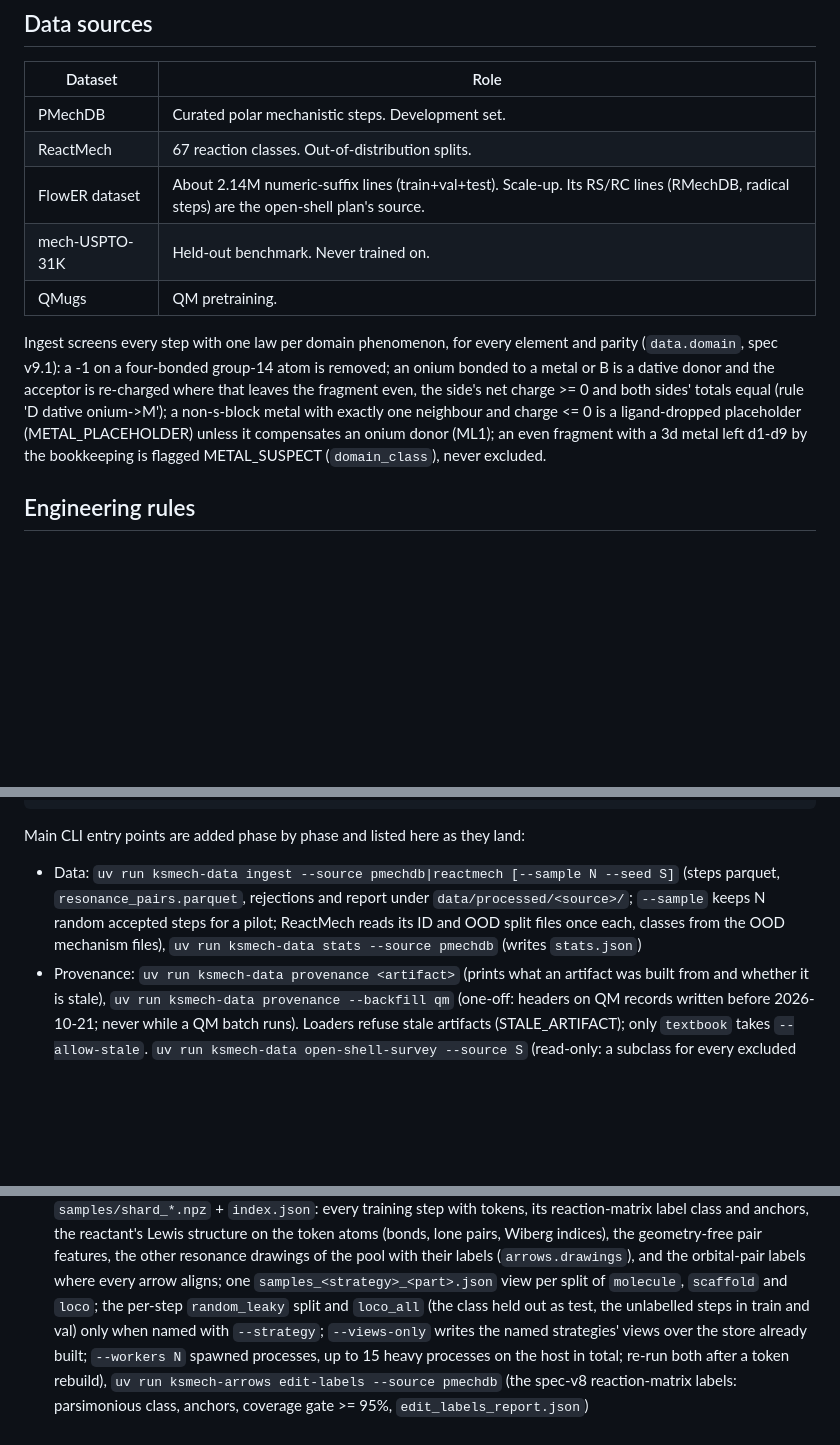
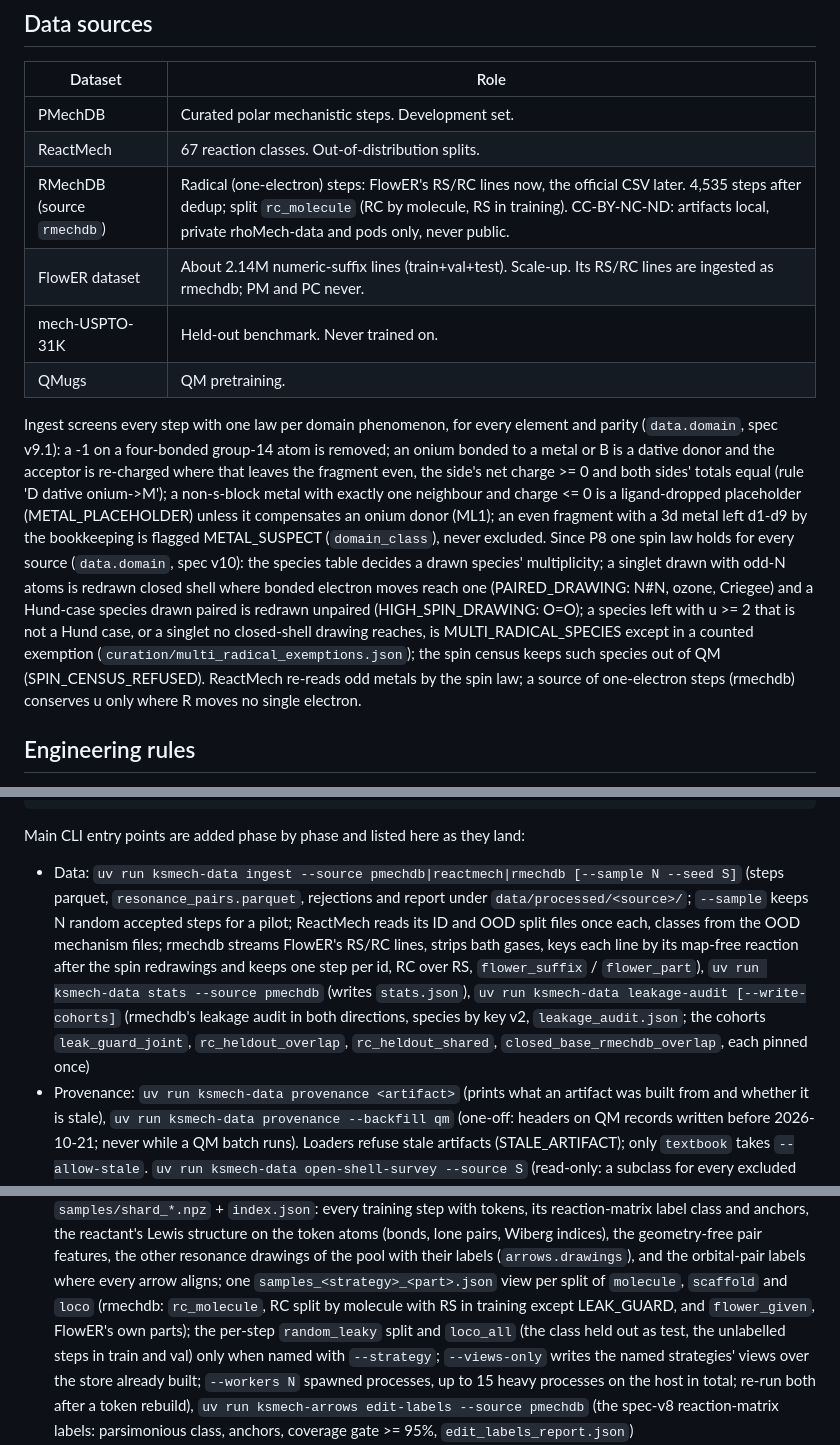
Before and after one commit to mfiaschi5/rhoMech, a Markdown page: CLAUDE.md, 3 parts joined by grey strips. Drawn GitHub-style; blank space fills up the shorter version.

Commit message:
P8: CLAUDE.md gets rmechdb, the P8 spin law and the new commands
Co-Authored-By: Claude Opus 5.5 <noreply@anthropic.com>

```diff
--- a/CLAUDE.md
+++ b/CLAUDE.md
@@ -139,7 +139,8 @@ ranked a step's first arrow worse than G alone.
 |---|---|
 | PMechDB | Curated polar mechanistic steps. Development set. |
 | ReactMech | 67 reaction classes. Out-of-distribution splits. |
-| FlowER dataset | About 2.14M numeric-suffix lines (train+val+test). Scale-up. Its RS/RC lines (RMechDB, radical steps) are the open-shell plan's source. |
+| RMechDB (source `rmechdb`) | Radical (one-electron) steps: FlowER's RS/RC lines now, the official CSV later. 4,535 steps after dedup; split `rc_molecule` (RC by molecule, RS in training). CC-BY-NC-ND: artifacts local, private rhoMech-data and pods only, never public. |
+| FlowER dataset | About 2.14M numeric-suffix lines (train+val+test). Scale-up. Its RS/RC lines are ingested as rmechdb; PM and PC never. |
 | mech-USPTO-31K | Held-out benchmark. Never trained on. |
 | QMugs | QM pretraining. |
 
@@ -150,6 +151,14 @@ even, the side's net charge >= 0 and both sides' totals equal (rule 'D dative on
 non-s-block metal with exactly one neighbour and charge <= 0 is a ligand-dropped placeholder
 (METAL_PLACEHOLDER) unless it compensates an onium donor (ML1); an even fragment with a 3d
 metal left d1-d9 by the bookkeeping is flagged METAL_SUSPECT (`domain_class`), never excluded.
+Since P8 one spin law holds for every source (`data.domain`, spec v10): the species table
+decides a drawn species' multiplicity; a singlet drawn with odd-N atoms is redrawn closed shell
+where bonded electron moves reach one (PAIRED_DRAWING: N#N, ozone, Criegee) and a Hund-case
+species drawn paired is redrawn unpaired (HIGH_SPIN_DRAWING: O=O); a species left with u >= 2
+that is not a Hund case, or a singlet no closed-shell drawing reaches, is MULTI_RADICAL_SPECIES
+except in a counted exemption (`curation/multi_radical_exemptions.json`); the spin census keeps
+such species out of QM (SPIN_CENSUS_REFUSED). ReactMech re-reads odd metals by the spin law; a
+source of one-electron steps (rmechdb) conserves u only where R moves no single electron.
 
 ## Engineering rules
 
@@ -184,10 +193,15 @@ uv run pre-commit install     # enable the commit hook: ruff, then the two pytes
 
 Main CLI entry points are added phase by phase and listed here as they land:
 
-- Data: `uv run ksmech-data ingest --source pmechdb|reactmech [--sample N --seed S]` (steps parquet,
+- Data: `uv run ksmech-data ingest --source pmechdb|reactmech|rmechdb [--sample N --seed S]` (steps parquet,
   `resonance_pairs.parquet`, rejections and report under `data/processed/<source>/`; `--sample`
   keeps N random accepted steps for a pilot; ReactMech reads its ID and OOD split files once each,
-  classes from the OOD mechanism files), `uv run ksmech-data stats --source pmechdb` (writes `stats.json`)
+  classes from the OOD mechanism files; rmechdb streams FlowER's RS/RC lines, strips bath gases,
+  keys each line by its map-free reaction after the spin redrawings and keeps one step per id,
+  RC over RS, `flower_suffix` / `flower_part`), `uv run ksmech-data stats --source pmechdb` (writes
+  `stats.json`), `uv run ksmech-data leakage-audit [--write-cohorts]` (rmechdb's leakage audit
+  in both directions, species by key v2, `leakage_audit.json`; the cohorts `leak_guard_joint`,
+  `rc_heldout_overlap`, `rc_heldout_shared`, `closed_base_rmechdb_overlap`, each pinned once)
 - Provenance: `uv run ksmech-data provenance <artifact>` (prints what an artifact was built from and
   whether it is stale), `uv run ksmech-data provenance --backfill qm` (one-off: headers on QM records
   written before 2026-10-21; never while a QM batch runs). Loaders refuse stale artifacts
@@ -229,8 +243,10 @@ Main CLI entry points are added phase by phase and listed here as they land:
   resonance drawings of the pool with their labels (`arrows.drawings`), and the orbital-pair labels
   where every arrow aligns; one `samples_<strategy>_<part>.json` view per
   split of `molecule`, `scaffold` and
-  `loco`; the per-step `random_leaky` split and `loco_all` (the class held out as test, the
-  unlabelled steps in train and val) only when named with `--strategy`; `--views-only` writes
+  `loco` (rmechdb: `rc_molecule`, RC split by molecule with RS in training except LEAK_GUARD,
+  and `flower_given`, FlowER's own parts); the per-step `random_leaky` split and `loco_all` (the
+  class held out as test, the unlabelled steps in train and val) only when named with
+  `--strategy`; `--views-only` writes
   the named strategies' views over the store already built; `--workers N`
   spawned processes, up to 15 heavy processes on the host in total; re-run both after a token rebuild), `uv run ksmech-arrows edit-labels --source pmechdb` (the spec-v8 reaction-matrix
   labels: parsimonious class, anchors, coverage gate >= 95%, `edit_labels_report.json`)
```
